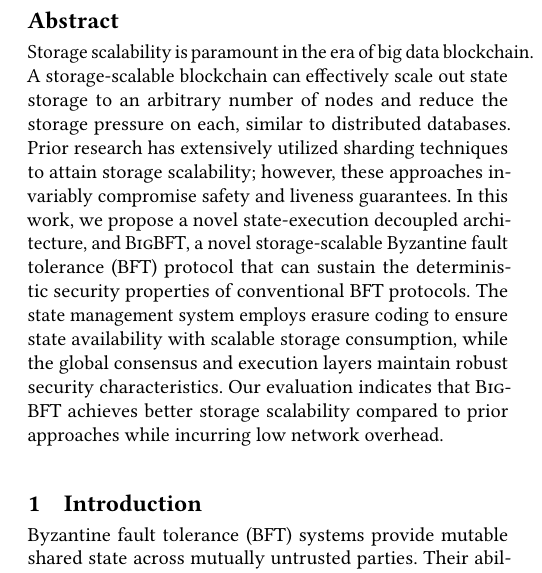
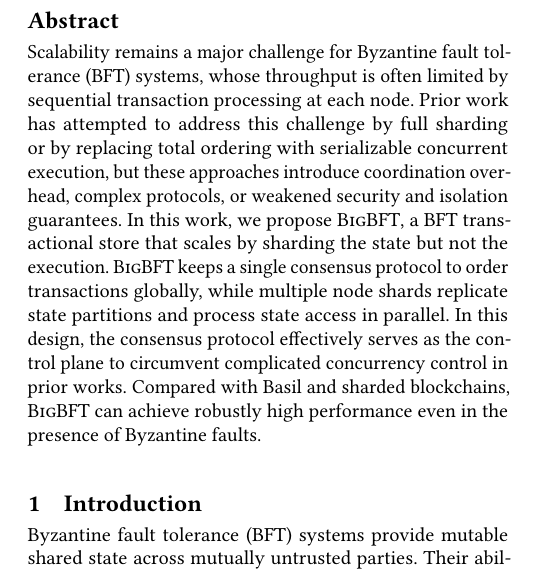
Before and after one commit to sgdxbc/bigbft-paper, a LaTeX paper (paper.tex, which reads abstract.tex): part of one column of page 1 of 3, cut so that both start at the same text. Compiled offline with pdfLaTeX; a LaTeX package or settings file that is missing is left out.

Commit message:
abstract

```diff
--- a/abstract.tex
+++ b/abstract.tex
@@ -1,8 +1,8 @@
 \begin{abstract}
-Storage scalability is paramount in the era of big data blockchain.
-A storage-scalable blockchain can effectively scale out state storage to an arbitrary number of nodes and reduce the storage pressure on each, similar to distributed databases.
-Prior research has extensively utilized sharding techniques to attain storage scalability; however, these approaches invariably compromise safety and liveness guarantees.
-In this work, we propose a novel state-execution decoupled architecture, and \sys, a novel storage-scalable Byzantine fault tolerance (BFT) protocol that can sustain the deterministic security properties of conventional BFT protocols.
-The state management system employs erasure coding to ensure state availability with scalable storage consumption, while the global consensus and execution layers maintain robust security characteristics.
-Our evaluation indicates that \sys achieves better storage scalability compared to prior approaches while incurring low network overhead.
+Scalability remains a major challenge for Byzantine fault tolerance (BFT) systems, whose throughput is often limited by sequential transaction processing at each node.
+Prior work has attempted to address this challenge by full sharding or by replacing total ordering with serializable concurrent execution, but these approaches introduce coordination overhead, complex protocols, or weakened security and isolation guarantees.
+In this work, we propose \sys, a BFT transactional store that scales by sharding the state but not the execution.
+\sys keeps a single consensus protocol to order transactions globally, while multiple node shards replicate state partitions and process state access in parallel.
+In this design, the consensus protocol effectively serves as the control plane to circumvent complicated concurrency control in prior works.
+Compared with Basil and sharded blockchains, \sys can achieve robustly high performance even in the presence of Byzantine faults.
 \end{abstract}
```
